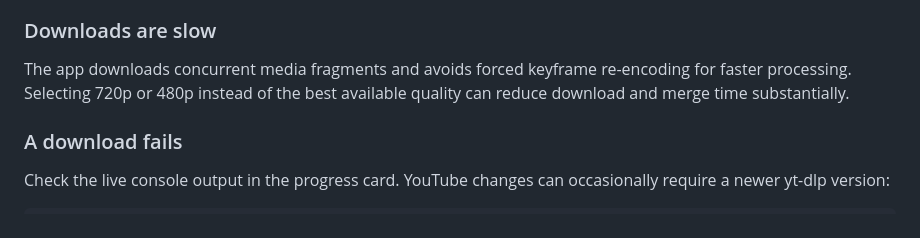
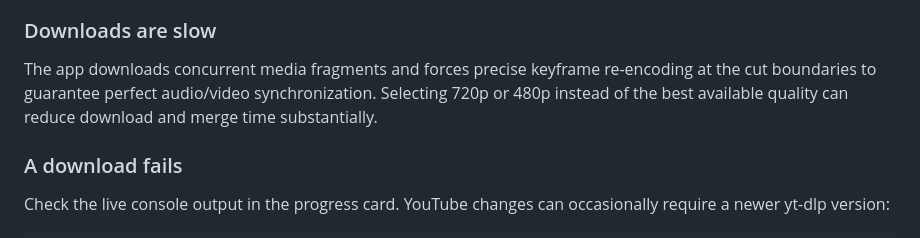
Before and after one commit to DreamLogicApps/YTcuts, a Markdown page: README.md, the part around the change. GitHub-like rendering.

Commit message:
Update README to accurately describe forced keyframes re-encoding fix

```diff
--- a/README.md
+++ b/README.md
@@ -178,7 +178,7 @@ Some YouTube videos disable third-party embedding, require authentication, are a
 
 ### Downloads are slow
 
-The app downloads concurrent media fragments and avoids forced keyframe re-encoding for faster processing. Selecting 720p or 480p instead of the best available quality can reduce download and merge time substantially.
+The app downloads concurrent media fragments and forces precise keyframe re-encoding at the cut boundaries to guarantee perfect audio/video synchronization. Selecting 720p or 480p instead of the best available quality can reduce download and merge time substantially.
 
 ### A download fails
 
```
